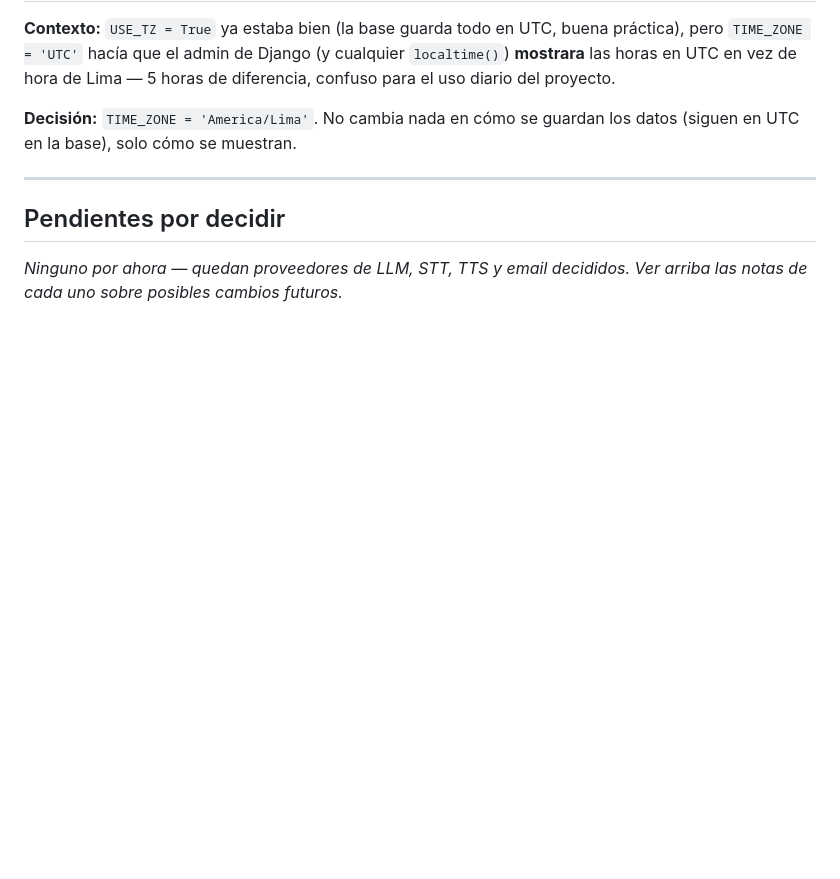
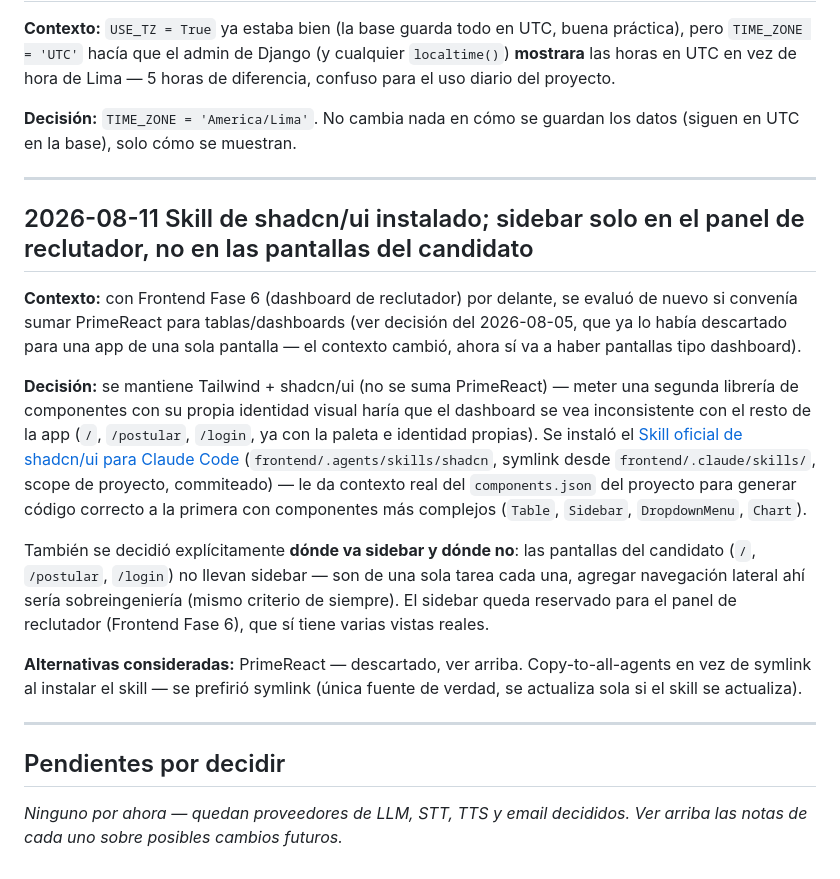
Before and after one commit to AndyMB94/interviewer-ai, a Markdown page: docs/DECISIONS.md, the part around the change. GitHub-like rendering; blank space fills up the shorter version.

```diff
--- a/docs/DECISIONS.md
+++ b/docs/DECISIONS.md
@@ -330,6 +330,18 @@ Registro corto de decisiones y el porqué (ADRs breves). Se agrega una entrada c
 
 ---
 
+## 2026-08-11 Skill de shadcn/ui instalado; sidebar solo en el panel de reclutador, no en las pantallas del candidato
+
+**Contexto:** con Frontend Fase 6 (dashboard de reclutador) por delante, se evaluó de nuevo si convenía sumar PrimeReact para tablas/dashboards (ver decisión del 2026-08-05, que ya lo había descartado para una app de una sola pantalla — el contexto cambió, ahora sí va a haber pantallas tipo dashboard).
+
+**Decisión:** se mantiene Tailwind + shadcn/ui (no se suma PrimeReact) — meter una segunda librería de componentes con su propia identidad visual haría que el dashboard se vea inconsistente con el resto de la app (`/`, `/postular`, `/login`, ya con la paleta e identidad propias). Se instaló el [Skill oficial de shadcn/ui para Claude Code](https://ui.shadcn.com/docs/skills) (`frontend/.agents/skills/shadcn`, symlink desde `frontend/.claude/skills/`, scope de proyecto, commiteado) — le da contexto real del `components.json` del proyecto para generar código correcto a la primera con componentes más complejos (`Table`, `Sidebar`, `DropdownMenu`, `Chart`).
+
+También se decidió explícitamente **dónde va sidebar y dónde no**: las pantallas del candidato (`/`, `/postular`, `/login`) no llevan sidebar — son de una sola tarea cada una, agregar navegación lateral ahí sería sobreingeniería (mismo criterio de siempre). El sidebar queda reservado para el panel de reclutador (Frontend Fase 6), que sí tiene varias vistas reales.
+
+**Alternativas consideradas:** PrimeReact — descartado, ver arriba. Copy-to-all-agents en vez de symlink al instalar el skill — se prefirió symlink (única fuente de verdad, se actualiza sola si el skill se actualiza).
+
+---
+
 ## Pendientes por decidir
 
 _Ninguno por ahora — quedan proveedores de LLM, STT, TTS y email decididos. Ver arriba las notas de cada uno sobre posibles cambios futuros._
```
Also changed, not shown: docs/ROADMAP.md (+9 -3 lines).
